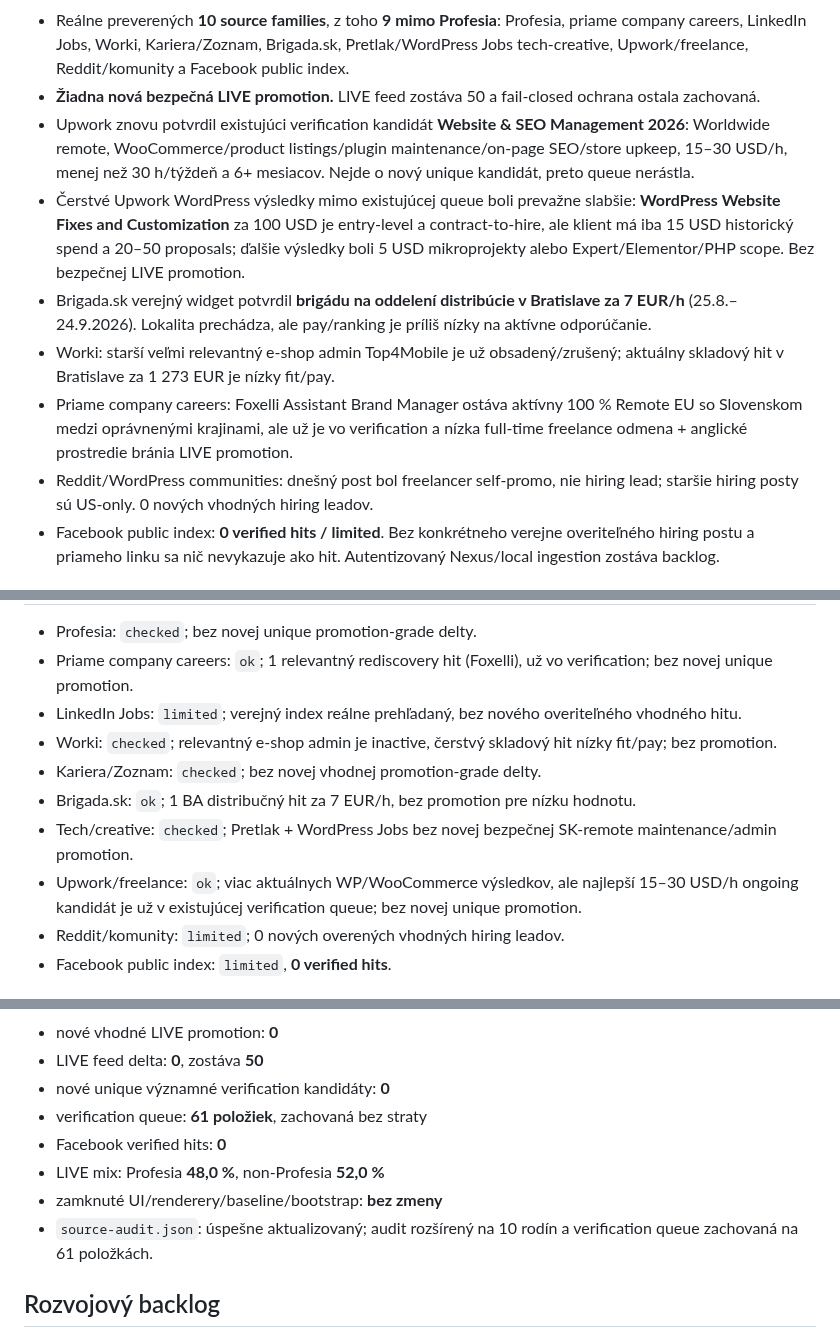
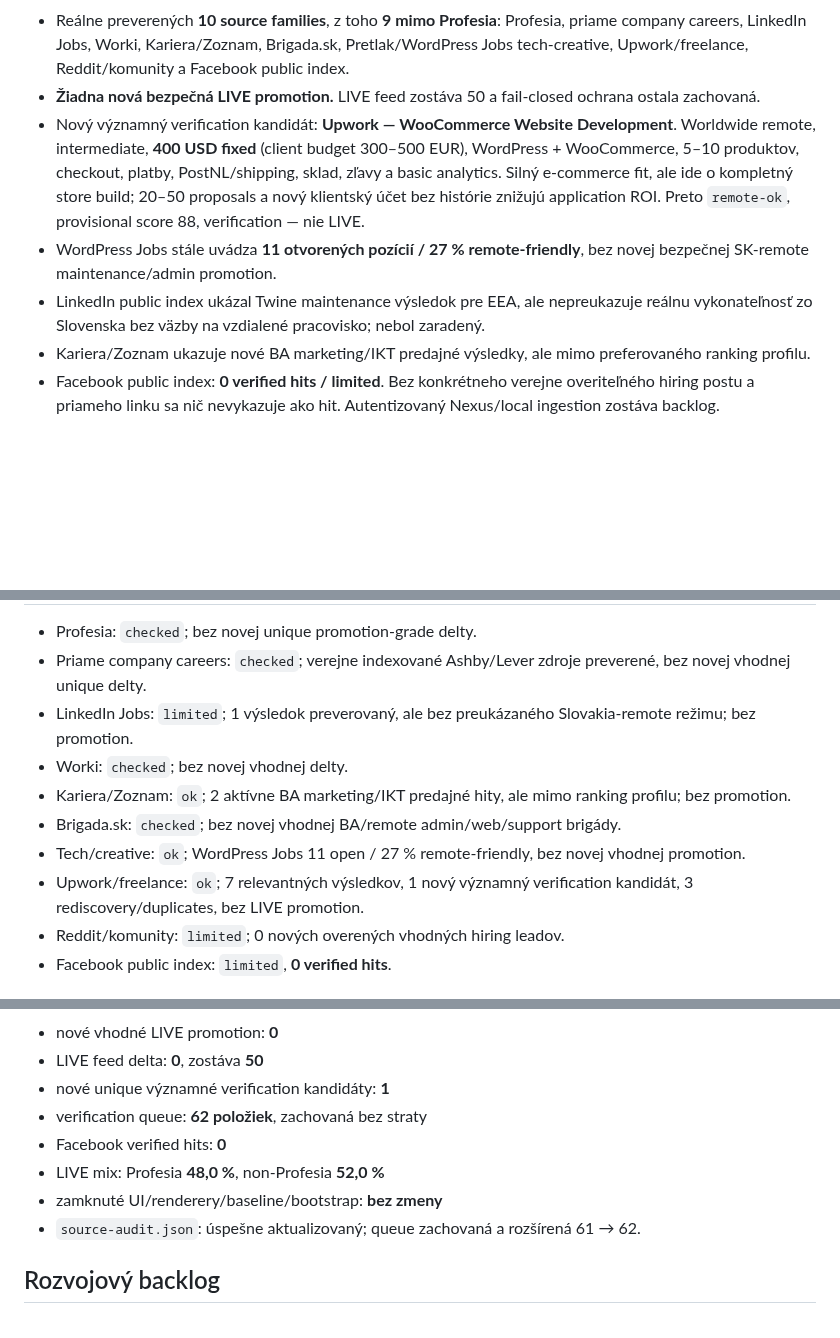
Before and after one commit to Jarekkom86/komarena-job-radar, a Markdown page: PRACA_PRE_JARA_MASTER.md, 3 parts joined by grey strips. Rendered like a GitHub page; blank space fills up the shorter version.

Commit message:
Update MASTER audit 03:16

```diff
--- a/PRACA_PRE_JARA_MASTER.md
+++ b/PRACA_PRE_JARA_MASTER.md
@@ -42,10 +42,8 @@ Aktualizované: 6. 9. 2026 02:36 CEST
 - Reálne preverených **10 source families**, z toho **9 mimo Profesia**: Profesia, priame company careers, LinkedIn Jobs, Worki, Kariera/Zoznam, Brigada.sk, Pretlak/WordPress Jobs tech-creative, Upwork/freelance, Reddit/komunity a Facebook public index.
 - **Žiadna nová bezpečná LIVE promotion.** LIVE feed zostáva 50 a fail-closed ochrana ostala zachovaná.
-- Upwork znovu potvrdil existujúci verification kandidát **Website & SEO Management 2026**: Worldwide remote, WooCommerce/product listings/plugin maintenance/on-page SEO/store upkeep, 15–30 USD/h, menej než 30 h/týždeň a 6+ mesiacov. Nejde o nový unique kandidát, preto queue nerástla.
-- Čerstvé Upwork WordPress výsledky mimo existujúcej queue boli prevažne slabšie: **WordPress Website Fixes and Customization** za 100 USD je entry-level a contract-to-hire, ale klient má iba 15 USD historický spend a 20–50 proposals; ďalšie výsledky boli 5 USD mikroprojekty alebo Expert/Elementor/PHP scope. Bez bezpečnej LIVE promotion.
-- Brigada.sk verejný widget potvrdil **brigádu na oddelení distribúcie v Bratislave za 7 EUR/h** (25.8.–24.9.2026). Lokalita prechádza, ale pay/ranking je príliš nízky na aktívne odporúčanie.
-- Worki: starší veľmi relevantný e-shop admin Top4Mobile je už obsadený/zrušený; aktuálny skladový hit v Bratislave za 1 273 EUR je nízky fit/pay.
-- Priame company careers: Foxelli Assistant Brand Manager ostáva aktívny 100 % Remote EU so Slovenskom medzi oprávnenými krajinami, ale už je vo verification a nízka full-time freelance odmena + anglické prostredie bránia LIVE promotion.
-- Reddit/WordPress communities: dnešný post bol freelancer self-promo, nie hiring lead; staršie hiring posty sú US-only. 0 nových vhodných hiring leadov.
+- Nový významný verification kandidát: **Upwork — WooCommerce Website Development**. Worldwide remote, intermediate, **400 USD fixed** (client budget 300–500 EUR), WordPress + WooCommerce, 5–10 produktov, checkout, platby, PostNL/shipping, sklad, zľavy a basic analytics. Silný e-commerce fit, ale ide o kompletný store build; 20–50 proposals a nový klientský účet bez histórie znižujú application ROI. Preto `remote-ok`, provisional score 88, verification — nie LIVE.
+- WordPress Jobs stále uvádza **11 otvorených pozícií / 27 % remote-friendly**, bez novej bezpečnej SK-remote maintenance/admin promotion.
+- LinkedIn public index ukázal Twine maintenance výsledok pre EEA, ale nepreukazuje reálnu vykonateľnosť zo Slovenska bez väzby na vzdialené pracovisko; nebol zaradený.
+- Kariera/Zoznam ukazuje nové BA marketing/IKT predajné výsledky, ale mimo preferovaného ranking profilu.
 - Facebook public index: **0 verified hits / limited**. Bez konkrétneho verejne overiteľného hiring postu a priameho linku sa nič nevykazuje ako hit. Autentizovaný Nexus/local ingestion zostáva backlog.
 
@@ -53,11 +51,11 @@ Aktualizované: 6. 9. 2026 02:36 CEST
 - Profesia: `checked`; bez novej unique promotion-grade delty.
-- Priame company careers: `ok`; 1 relevantný rediscovery hit (Foxelli), už vo verification; bez novej unique promotion.
-- LinkedIn Jobs: `limited`; verejný index reálne prehľadaný, bez nového overiteľného vhodného hitu.
-- Worki: `checked`; relevantný e-shop admin je inactive, čerstvý skladový hit nízky fit/pay; bez promotion.
-- Kariera/Zoznam: `checked`; bez novej vhodnej promotion-grade delty.
-- Brigada.sk: `ok`; 1 BA distribučný hit za 7 EUR/h, bez promotion pre nízku hodnotu.
-- Tech/creative: `checked`; Pretlak + WordPress Jobs bez novej bezpečnej SK-remote maintenance/admin promotion.
-- Upwork/freelance: `ok`; viac aktuálnych WP/WooCommerce výsledkov, ale najlepší 15–30 USD/h ongoing kandidát je už v existujúcej verification queue; bez novej unique promotion.
+- Priame company careers: `checked`; verejne indexované Ashby/Lever zdroje preverené, bez novej vhodnej unique delty.
+- LinkedIn Jobs: `limited`; 1 výsledok preverovaný, ale bez preukázaného Slovakia-remote režimu; bez promotion.
+- Worki: `checked`; bez novej vhodnej delty.
+- Kariera/Zoznam: `ok`; 2 aktívne BA marketing/IKT predajné hity, ale mimo ranking profilu; bez promotion.
+- Brigada.sk: `checked`; bez novej vhodnej BA/remote admin/web/support brigády.
+- Tech/creative: `ok`; WordPress Jobs 11 open / 27 % remote-friendly, bez novej vhodnej promotion.
+- Upwork/freelance: `ok`; 7 relevantných výsledkov, 1 nový významný verification kandidát, 3 rediscovery/duplicates, bez LIVE promotion.
 - Reddit/komunity: `limited`; 0 nových overených vhodných hiring leadov.
 - Facebook public index: `limited`, **0 verified hits**.
 
@@ -65,11 +63,11 @@ Aktualizované: 6. 9. 2026 02:36 CEST
 - nové vhodné LIVE promotion: **0**
 - LIVE feed delta: **0**, zostáva **50**
-- nové unique významné verification kandidáty: **0**
-- verification queue: **61 položiek**, zachovaná bez straty
+- nové unique významné verification kandidáty: **1**
+- verification queue: **62 položiek**, zachovaná bez straty
 - Facebook verified hits: **0**
 - LIVE mix: Profesia **48,0 %**, non-Profesia **52,0 %**
 - zamknuté UI/renderery/baseline/bootstrap: **bez zmeny**
-- `source-audit.json`: úspešne aktualizovaný; audit rozšírený na 10 rodín a verification queue zachovaná na 61 položkách.
+- `source-audit.json`: úspešne aktualizovaný; queue zachovaná a rozšírená 61 → 62.
 
 ## Rozvojový backlog
 - Source-family zero-result anomaly detector.
```
Also changed, not shown: other parts of PRACA_PRE_JARA_MASTER.md (+6 -4 lines).
